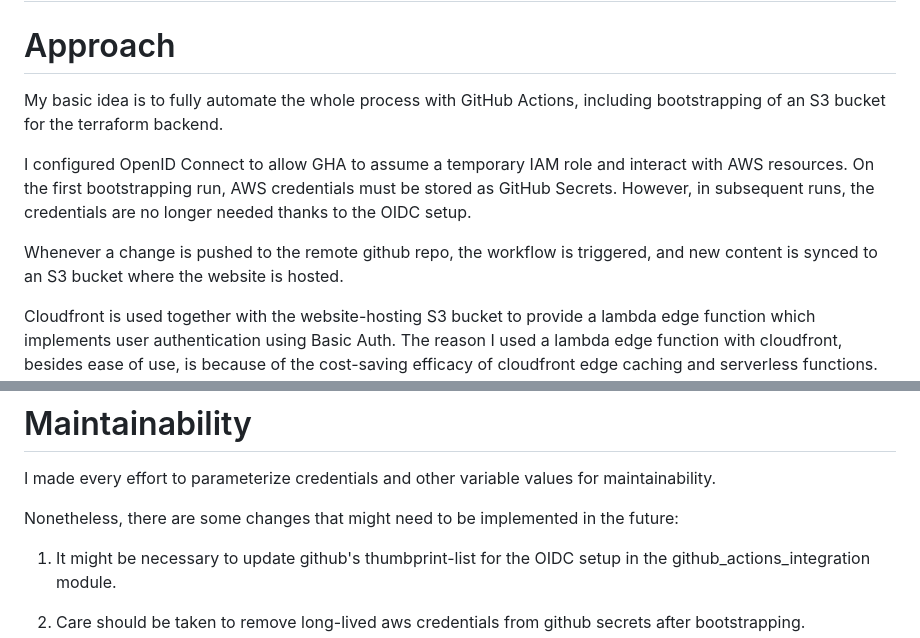
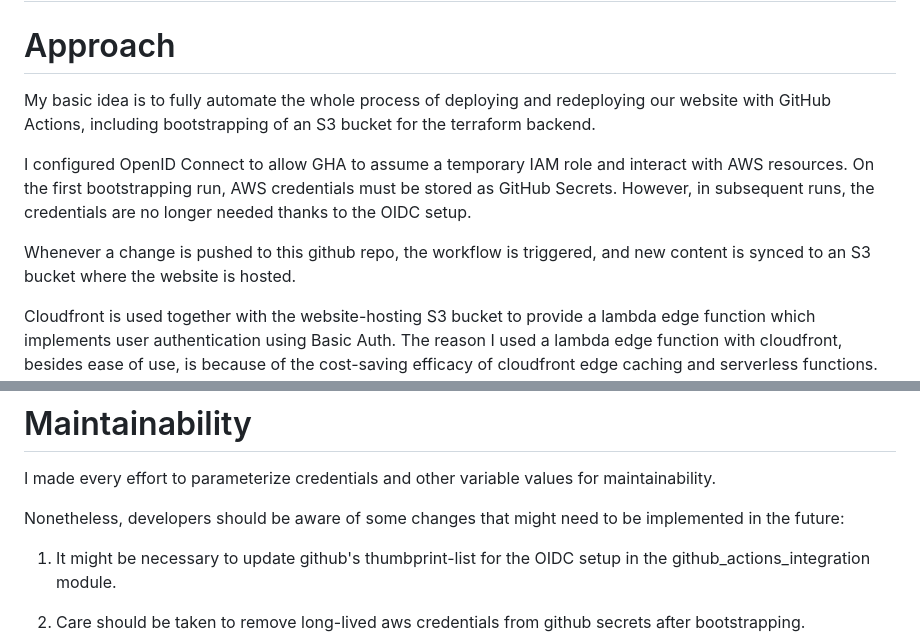
Before and after one commit to saulthompson/Automated_CI-CD_pipeline_with_GitHub_Actions_Terraform_AWS, a Markdown page: README.md, 2 parts joined by grey strips. GitHub-like rendering.

```diff
--- a/README.md
+++ b/README.md
@@ -2,13 +2,12 @@
 
 # Approach
 
-My basic idea is to fully automate the whole process with GitHub Actions, including bootstrapping of
-an S3 bucket for the terraform backend.
+My basic idea is to fully automate the whole process of deploying and redeploying our website with GitHub Actions, including bootstrapping of an S3 bucket for the terraform backend.
 
 I configured OpenID Connect to allow GHA to assume a temporary IAM role and interact with AWS resources.
 On the first bootstrapping run, AWS credentials must be stored as GitHub Secrets. However, in subsequent runs, the credentials are no longer needed thanks to the OIDC setup.
 
-Whenever a change is pushed to the remote github repo, the workflow is triggered, and new content is synced to an S3 bucket where the website is hosted.
+Whenever a change is pushed to this github repo, the workflow is triggered, and new content is synced to an S3 bucket where the website is hosted.
 
 Cloudfront is used together with the website-hosting S3 bucket to provide a lambda edge function which implements user authentication using Basic Auth. The reason I used a lambda edge function with cloudfront, besides ease of use, is because of the cost-saving efficacy of cloudfront edge caching and serverless functions. Other cost-saving measures include the fact that GHA workflows are free for up to 2,000 minutes per month, and the teardown measures I implemented in the workflow, which prevent orphaned AWS resources.
 
@@ -33,7 +32,7 @@ Find the URL for your website in the AWS Cloudfront console.
 
 I made every effort to parameterize credentials and other variable values for maintainability.
 
-Nonetheless, there are some changes that might need to be implemented in the future:
+Nonetheless, developers should be aware of some changes that might need to be implemented in the future:
 
 1. It might be necessary to update github's thumbprint-list for the OIDC setup in the github_actions_integration module.
 
```
